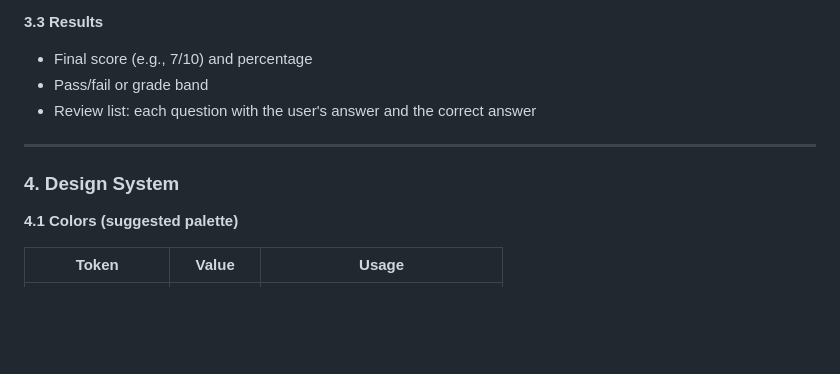
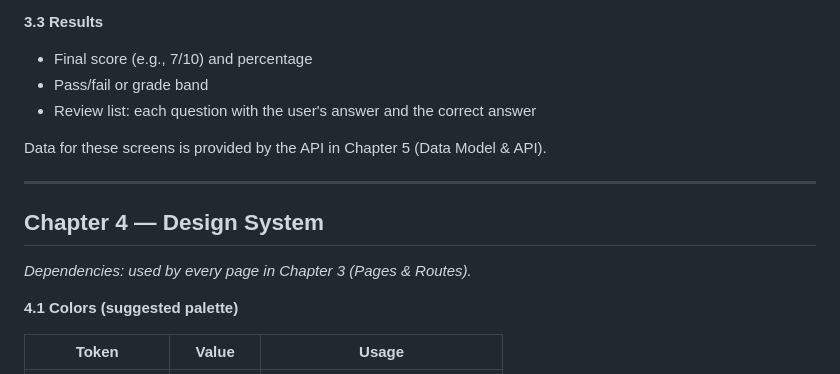
Before and after one commit to pineapple-porty/quizzz-app, a Markdown page: designsheet.md, the part around one of its changes. GitHub-like rendering; blank space fills up the shorter version.

```diff
--- a/designsheet.md
+++ b/designsheet.md
@@ -73,9 +90,13 @@ Quizzz App is a web-based quiz application. Users can take quizzes, answer multi
 - Pass/fail or grade band
 - Review list: each question with the user's answer and the correct answer
 
+Data for these screens is provided by the API in Chapter 5 (Data Model & API).
+
 ---
 
-### 4. Design System
+## Chapter 4 — Design System
+
+*Dependencies: used by every page in Chapter 3 (Pages & Routes).*
 
 **4.1 Colors (suggested palette)**
 
```
Also changed, not shown: other parts of designsheet.md (+54 -24 lines).
